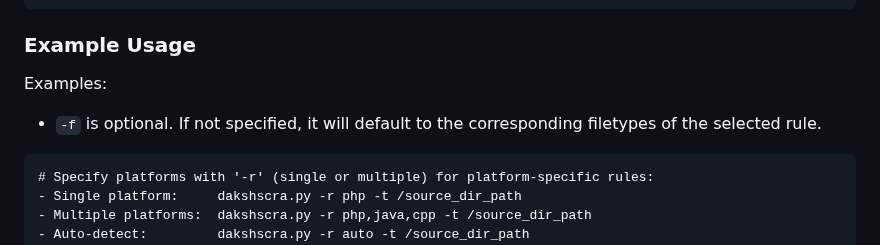
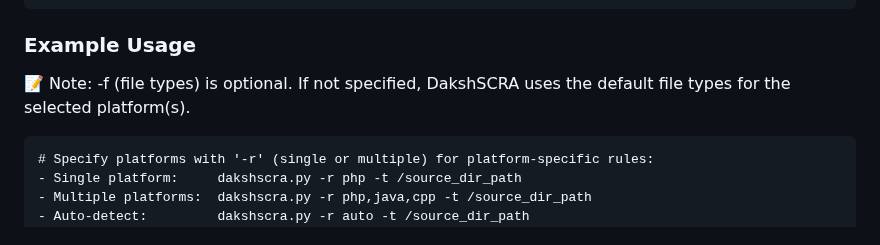
Before and after one commit to coffeeandsecurity/DakshSCRA, a Markdown page: README.md, the part around the change. GitHub-like rendering.

````diff
--- a/README.md
+++ b/README.md
@@ -162,9 +162,8 @@ options:
 
 ### Example Usage
 
-Examples:
-
-- `-f` is optional. If not specified, it will default to the corresponding filetypes of the selected rule.
+📝 Note:
+-f (file types) is optional. If not specified, DakshSCRA uses the default file types for the selected platform(s).
 
 ```
 # Specify platforms with '-r' (single or multiple) for platform-specific rules:
````
